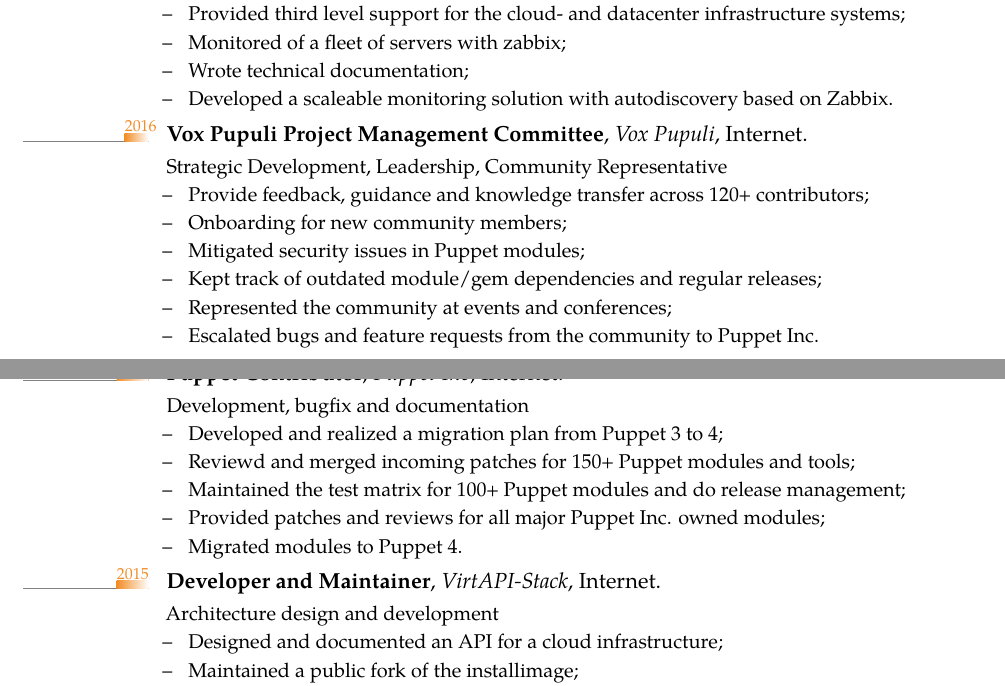
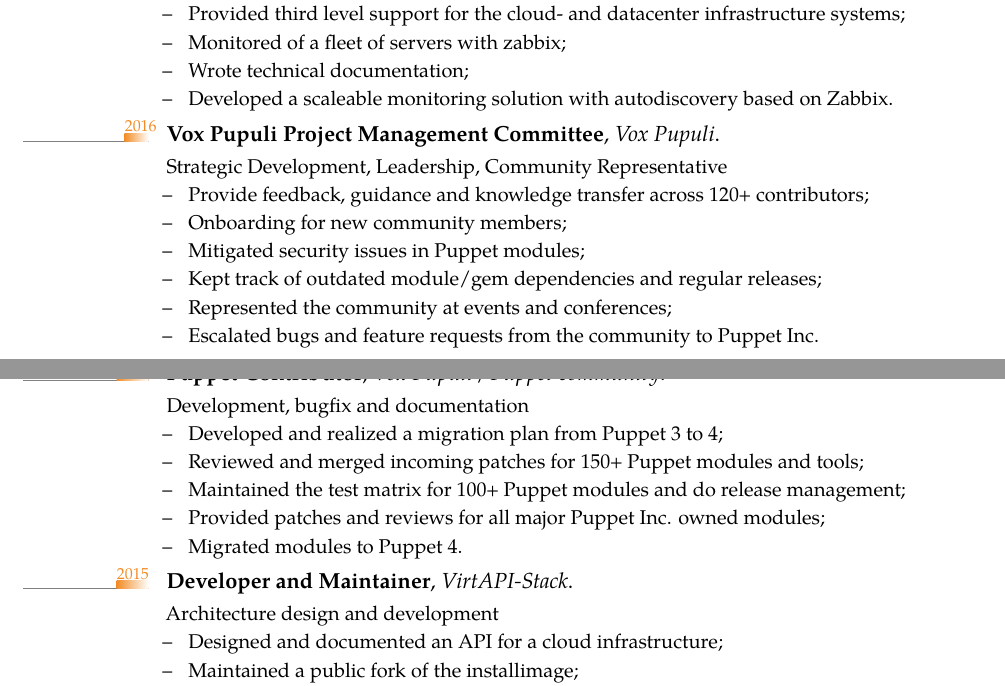
Before and after one commit to bastelfreak/cv, a LaTeX CV (content-en.tex): two parts of pages 2 and 3 of 3, joined at a grey line, cut so that both start at the same text. The pictures show the PDF file content-en.pdf that the author committed with the source.

Commit message:
fix location

```diff
--- a/content-en.tex
+++ b/content-en.tex
@@ -82,7 +82,7 @@
  \item Developed a scaleable monitoring solution with autodiscovery based on Zabbix.
 \end{tightitemize}}
 
-\tlcventry{2016}{0}{Vox Pupuli Project Management Committee}{\href{https://voxpupuli.org/}{Vox Pupuli}}{Internet}{}{Strategic Development, Leadership, Community Representative
+\tlcventry{2016}{0}{Vox Pupuli Project Management Committee}{\href{https://voxpupuli.org/}{Vox Pupuli}}{}{}{Strategic Development, Leadership, Community Representative
 \begin{tightitemize}
   \item Provide feedback, guidance and knowledge transfer across 120+ contributors;
   \item Onboarding for new community members;
@@ -96,12 +96,12 @@
 \begin{tightitemize}
  \item Developed and realized a migration plan from Puppet 3 to 4;
- \item Reviewd and merged incoming patches for 150+ Puppet modules and tools;
+ \item Reviewed and merged incoming patches for 150+ Puppet modules and tools;
  \item Maintained the test matrix for 100+ Puppet modules and do release management;
  \item Provided patches and reviews for all major Puppet Inc\@. owned modules;
  \item Migrated modules to Puppet 4.
 \end{tightitemize}}
 
-\tlcventry{2015}{0}{Developer and Maintainer}{\href{https://github.com/virtapi/virtapi}{VirtAPI-Stack}}{Internet}{}{Architecture design and development
+\tlcventry{2015}{0}{Developer and Maintainer}{\href{https://github.com/virtapi/virtapi}{VirtAPI-Stack}}{}{}{Architecture design and development
 \begin{tightitemize}
   \item Designed and documented an API for a cloud infrastructure;
   \item Maintained a public fork of the installimage;
```
Also changed, not shown: content-en.pdf, content-en.tex (2 more changed lines).
